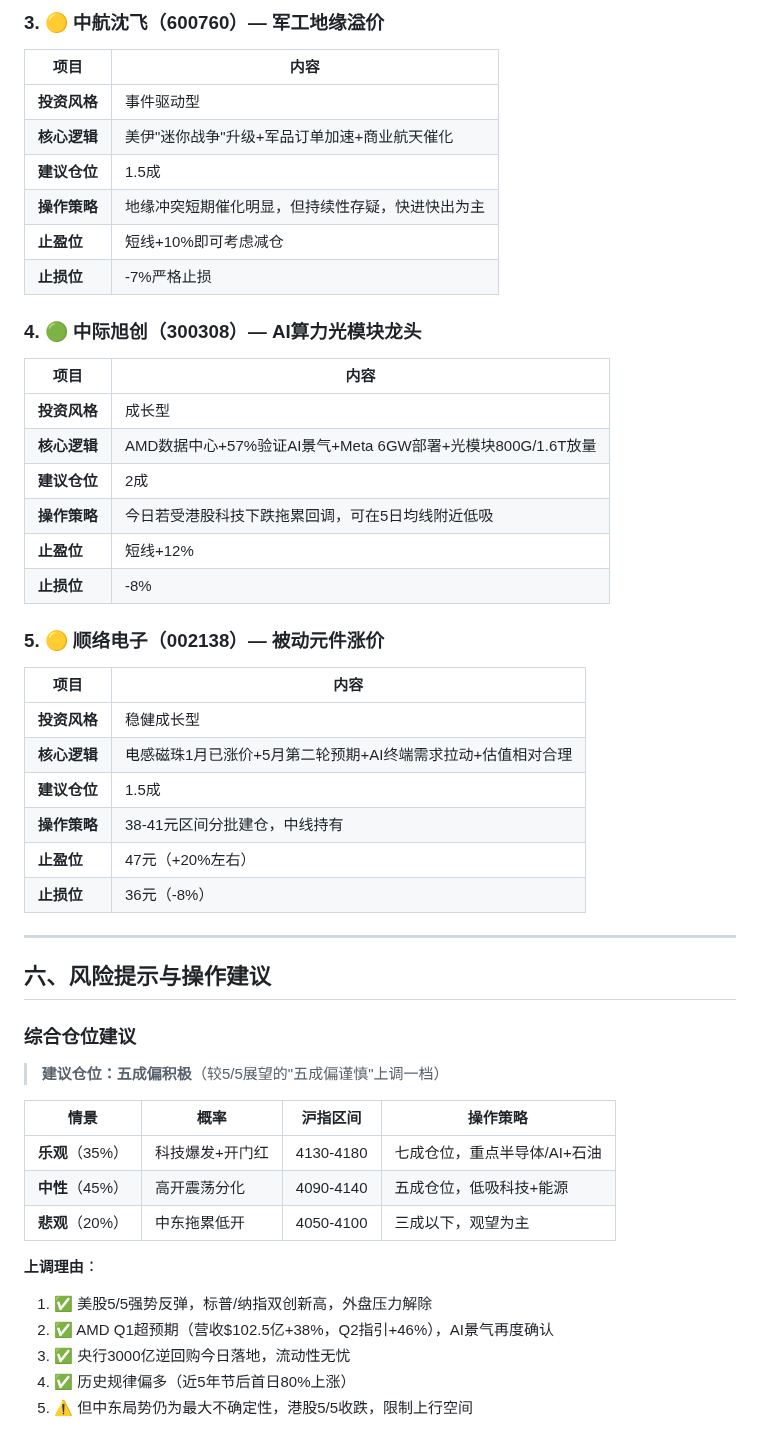
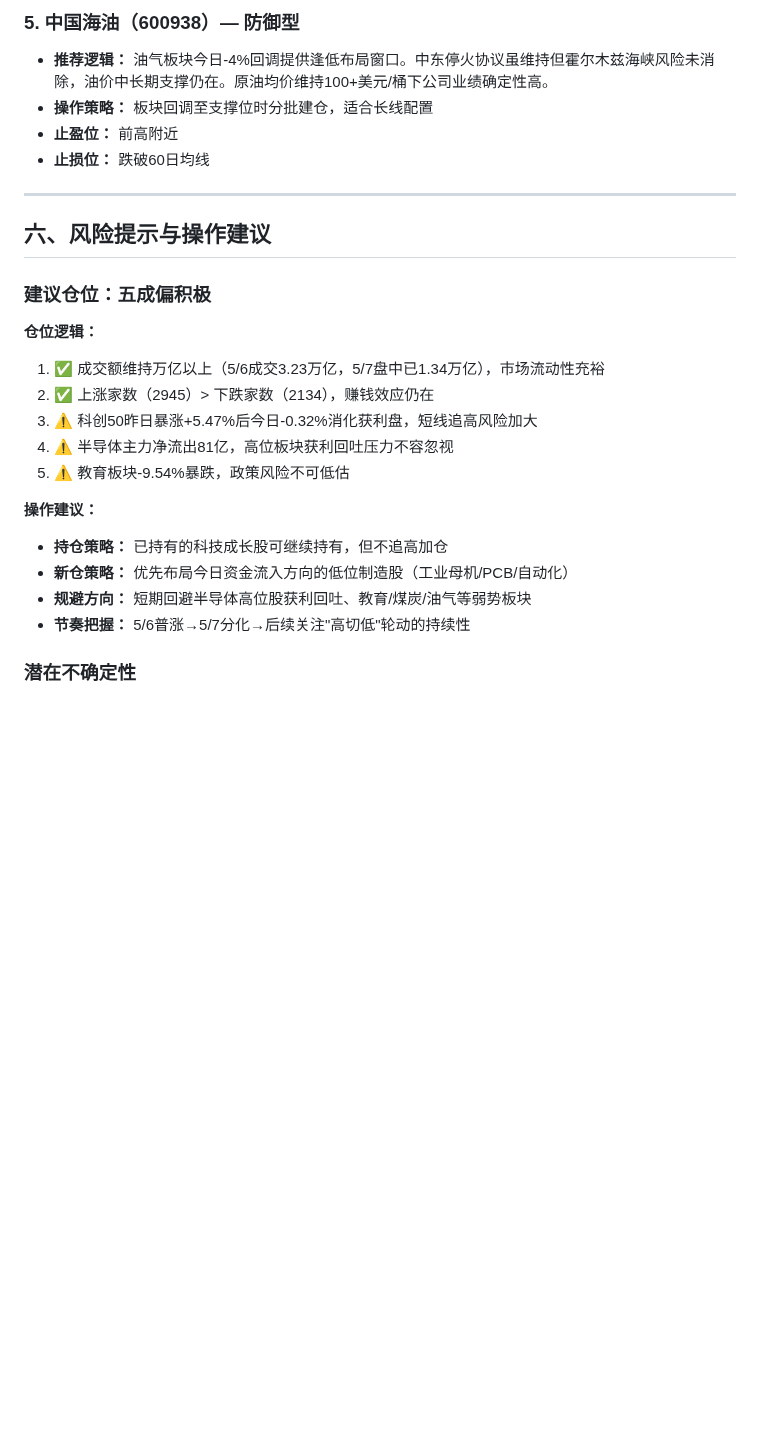
Before and after one commit to wangsyknigh/a-stock-daily-report, a Markdown page: reports/latest.md, the part around one of its changes. Drawn GitHub-style; blank space fills up the shorter version.

Commit message:
Update latest report (2026-05-07) (MD)

```diff
--- a/reports/latest.md
+++ b/reports/latest.md
@@ -140,55 +136,28 @@
 
-### 3. 🟡 中航沈飞（600760）— 军工地缘溢价
-
-| 项目 | 内容 |
-|------|------|
-| **投资风格** | 事件驱动型 |
-| **核心逻辑** | 美伊"迷你战争"升级+军品订单加速+商业航天催化 |
-| **建议仓位** | 1.5成 |
-| **操作策略** | 地缘冲突短期催化明显，但持续性存疑，快进快出为主 |
-| **止盈位** | 短线+10%即可考虑减仓 |
-| **止损位** | -7%严格止损 |
-
-### 4. 🟢 中际旭创（300308）— AI算力光模块龙头
-
-| 项目 | 内容 |
-|------|------|
-| **投资风格** | 成长型 |
-| **核心逻辑** | AMD数据中心+57%验证AI景气+Meta 6GW部署+光模块800G/1.6T放量 |
-| **建议仓位** | 2成 |
-| **操作策略** | 今日若受港股科技下跌拖累回调，可在5日均线附近低吸 |
-| **止盈位** | 短线+12% |
-| **止损位** | -8% |
-
-### 5. 🟡 顺络电子（002138）— 被动元件涨价
-
-| 项目 | 内容 |
-|------|------|
-| **投资风格** | 稳健成长型 |
-| **核心逻辑** | 电感磁珠1月已涨价+5月第二轮预期+AI终端需求拉动+估值相对合理 |
-| **建议仓位** | 1.5成 |
-| **操作策略** | 38-41元区间分批建仓，中线持有 |
-| **止盈位** | 47元（+20%左右） |
-| **止损位** | 36元（-8%） |
+### 5. 中国海油（600938）— 防御型
+- **推荐逻辑：** 油气板块今日-4%回调提供逢低布局窗口。中东停火协议虽维持但霍尔木兹海峡风险未消除，油价中长期支撑仍在。原油均价维持100+美元/桶下公司业绩确定性高。
+- **操作策略：** 板块回调至支撑位时分批建仓，适合长线配置
+- **止盈位：** 前高附近
+- **止损位：** 跌破60日均线
 
 ---
 
 ## 六、风险提示与操作建议
 
-### 综合仓位建议
+### 建议仓位：五成偏积极
 
-> **建议仓位：五成偏积极**（较5/5展望的"五成偏谨慎"上调一档）
+**仓位逻辑：**
+1. ✅ 成交额维持万亿以上（5/6成交3.23万亿，5/7盘中已1.34万亿），市场流动性充裕
+2. ✅ 上涨家数（2945）> 下跌家数（2134），赚钱效应仍在
+3. ⚠️ 科创50昨日暴涨+5.47%后今日-0.32%消化获利盘，短线追高风险加大
+4. ⚠️ 半导体主力净流出81亿，高位板块获利回吐压力不容忽视
+5. ⚠️ 教育板块-9.54%暴跌，政策风险不可低估
 
-| 情景 | 概率 | 沪指区间 | 操作策略 |
-|------|------|---------|---------|
-| **乐观**（35%） | 科技爆发+开门红 | 4130-4180 | 七成仓位，重点半导体/AI+石油 |
-| **中性**（45%） | 高开震荡分化 | 4090-4140 | 五成仓位，低吸科技+能源 |
-| **悲观**（20%） | 中东拖累低开 | 4050-4100 | 三成以下，观望为主 |
+**操作建议：**
+- **持仓策略：** 已持有的科技成长股可继续持有，但不追高加仓
+- **新仓策略：** 优先布局今日资金流入方向的低位制造股（工业母机/PCB/自动化）
+- **规避方向：** 短期回避半导体高位股获利回吐、教育/煤炭/油气等弱势板块
+- **节奏把握：** 5/6普涨→5/7分化→后续关注"高切低"轮动的持续性
 
-**上调理由**：
-1. ✅ 美股5/5强势反弹，标普/纳指双创新高，外盘压力解除
-2. ✅ AMD Q1超预期（营收$102.5亿+38%，Q2指引+46%），AI景气再度确认
-3. ✅ 央行3000亿逆回购今日落地，流动性无忧
-4. ✅ 历史规律偏多（近5年节后首日80%上涨）
-5. ⚠️ 但中东局势仍为最大不确定性，港股5/5收跌，限制上行空间
+### 潜在不确定性
 
```
Also changed, not shown: other parts of reports/latest.md (+99 -135 lines).
